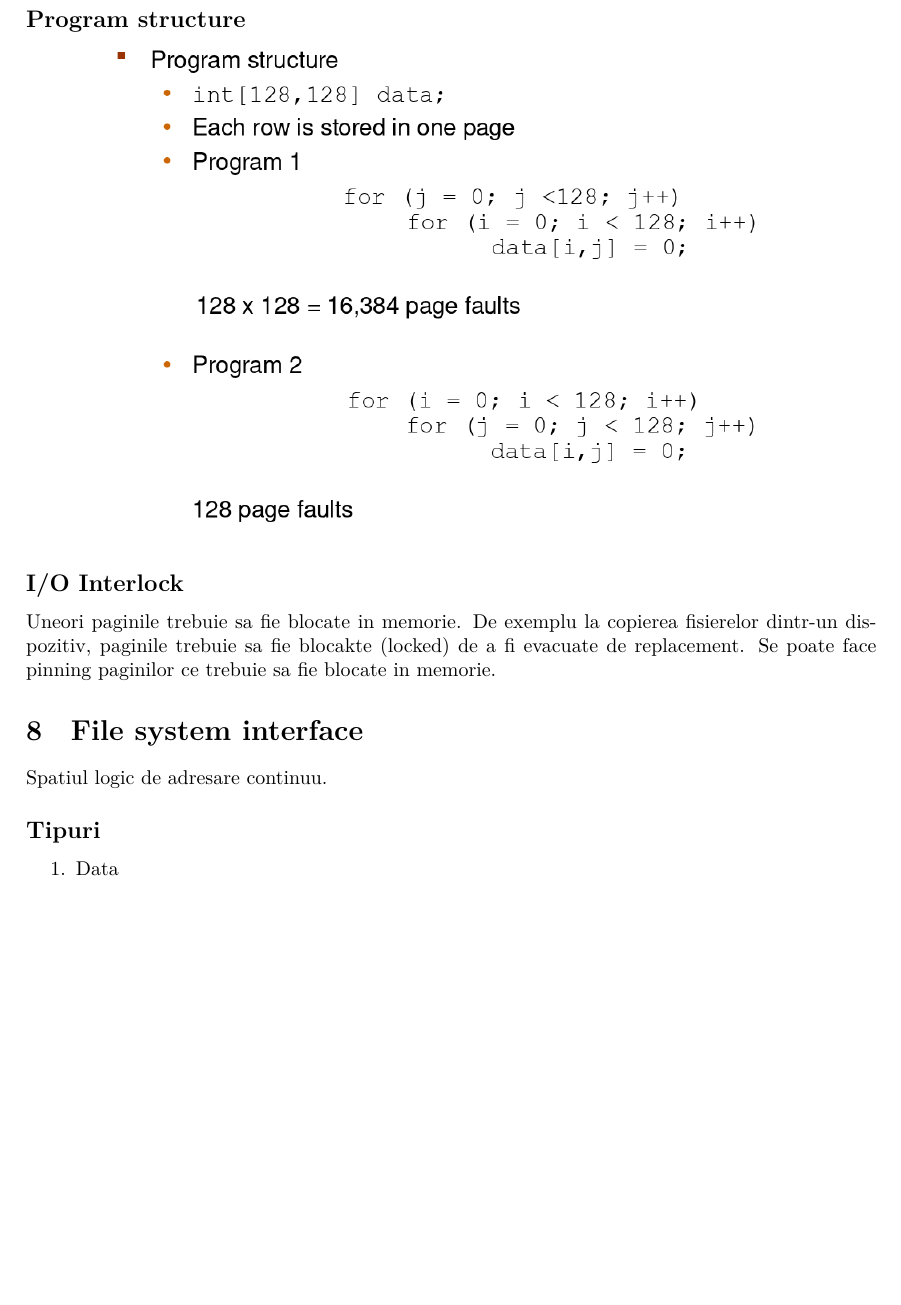
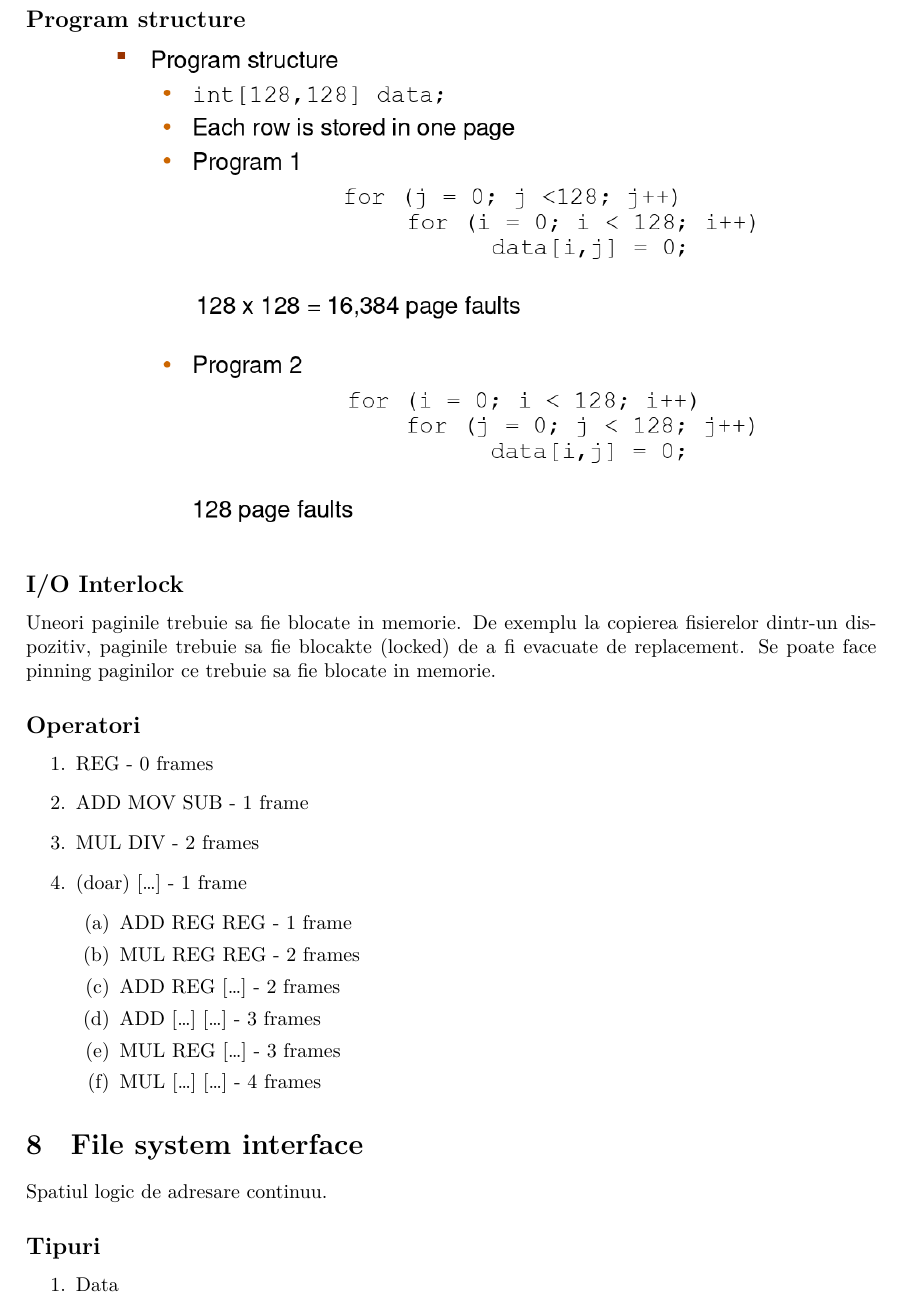
Before and after one commit to fredtux/NotiteExamene_An2_Sem1, a LaTeX problem sheet (SistemeDeOperare/NotiteExamen.tex): part of page 51 of 62, cut so that both start at the same text, the shorter picture padded with empty space. Compiled offline with XeLaTeX; a missing font is replaced by an installed copy or a similar font.

Commit message:
Added extra info

```diff
--- a/SistemeDeOperare/NotiteExamen.tex
+++ b/SistemeDeOperare/NotiteExamen.tex
@@ -2189,6 +2189,22 @@ Cantitatea de memorie accesibila din TLB
 \subsection*{I/O Interlock}
 Uneori paginile trebuie sa fie blocate in memorie. De exemplu la copierea fisierelor dintr-un dispozitiv, paginile trebuie sa fie blocakte (locked) de a fi evacuate de replacement. Se poate face pinning paginilor ce trebuie sa fie blocate in memorie.
 
+\subsection*{Operatori}
+\begin{enumerate}
+    \item REG - 0 frames
+    \item ADD MOV SUB - 1 frame
+    \item MUL DIV - 2 frames
+    \item (doar) [\dots] - 1 frame
+          \begin{enumerate}
+              \item ADD REG REG - 1 frame
+              \item MUL REG REG - 2 frames
+              \item ADD REG [\dots] - 2 frames
+              \item ADD [\dots] [\dots] - 3 frames
+              \item MUL REG [\dots] - 3 frames
+              \item MUL [\dots] [\dots] - 4 frames
+          \end{enumerate}
+\end{enumerate}
+
 \section[Ch13 File system interface]{File system interface}
 Spatiul logic de adresare continuu.
 \subsection*{Tipuri}
```
Also changed, not shown: 3 other files.
